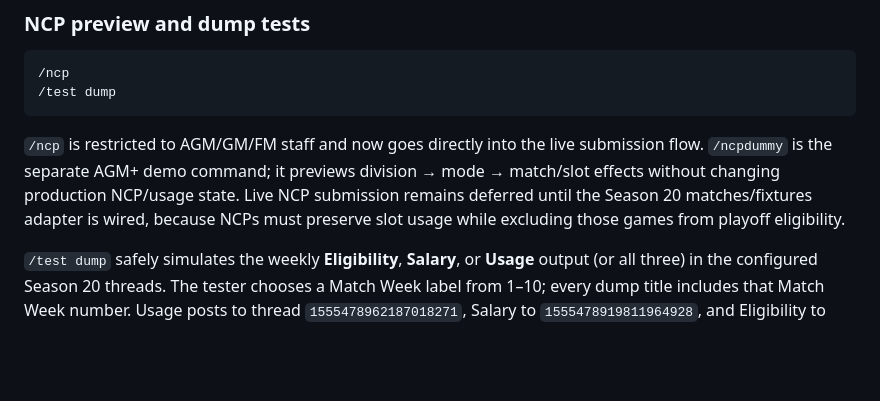
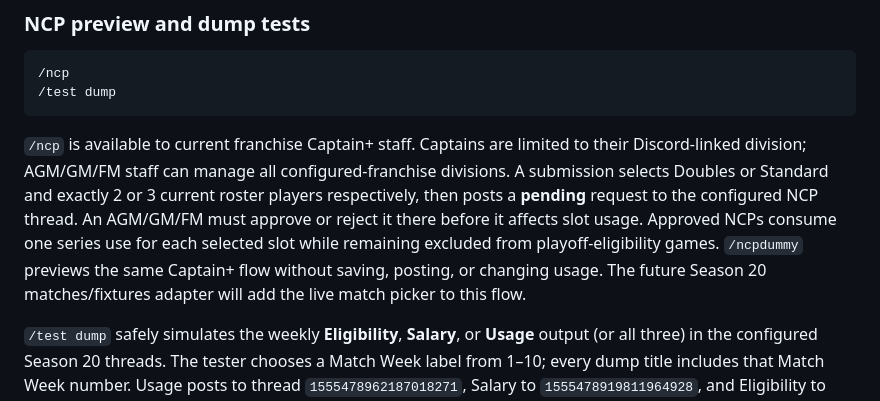
Before and after one commit to CornerJockeys/Hagrid, a Markdown page: README.md, the part around the change. Drawn GitHub-style; blank space fills up the shorter version.

Commit message:
Document Captain+ NCP approval workflow

````diff
--- a/README.md
+++ b/README.md
@@ -61,7 +61,7 @@ The franchise sync imports the configured franchise's Rocket League roster, slot
 /test dump
 ```
 
-`/ncp` is restricted to AGM/GM/FM staff and now goes directly into the live submission flow. `/ncpdummy` is the separate AGM+ demo command; it previews division → mode → match/slot effects without changing production NCP/usage state. Live NCP submission remains deferred until the Season 20 matches/fixtures adapter is wired, because NCPs must preserve slot usage while excluding those games from playoff eligibility.
+`/ncp` is available to current franchise Captain+ staff. Captains are limited to their Discord-linked division; AGM/GM/FM staff can manage all configured-franchise divisions. A submission selects Doubles or Standard and exactly 2 or 3 current roster players respectively, then posts a **pending** request to the configured NCP thread. An AGM/GM/FM must approve or reject it there before it affects slot usage. Approved NCPs consume one series use for each selected slot while remaining excluded from playoff-eligibility games. `/ncpdummy` previews the same Captain+ flow without saving, posting, or changing usage. The future Season 20 matches/fixtures adapter will add the live match picker to this flow.
 
 `/test dump` safely simulates the weekly **Eligibility**, **Salary**, or **Usage** output (or all three) in the configured Season 20 threads. The tester chooses a Match Week label from 1–10; every dump title includes that Match Week number. Usage posts to thread `1555478962187018271`, Salary to `1555478919811964928`, and Eligibility to `1555478866716262420`. This simulates the real weekly Discord output while leaving scheduled state unchanged.
 
````
